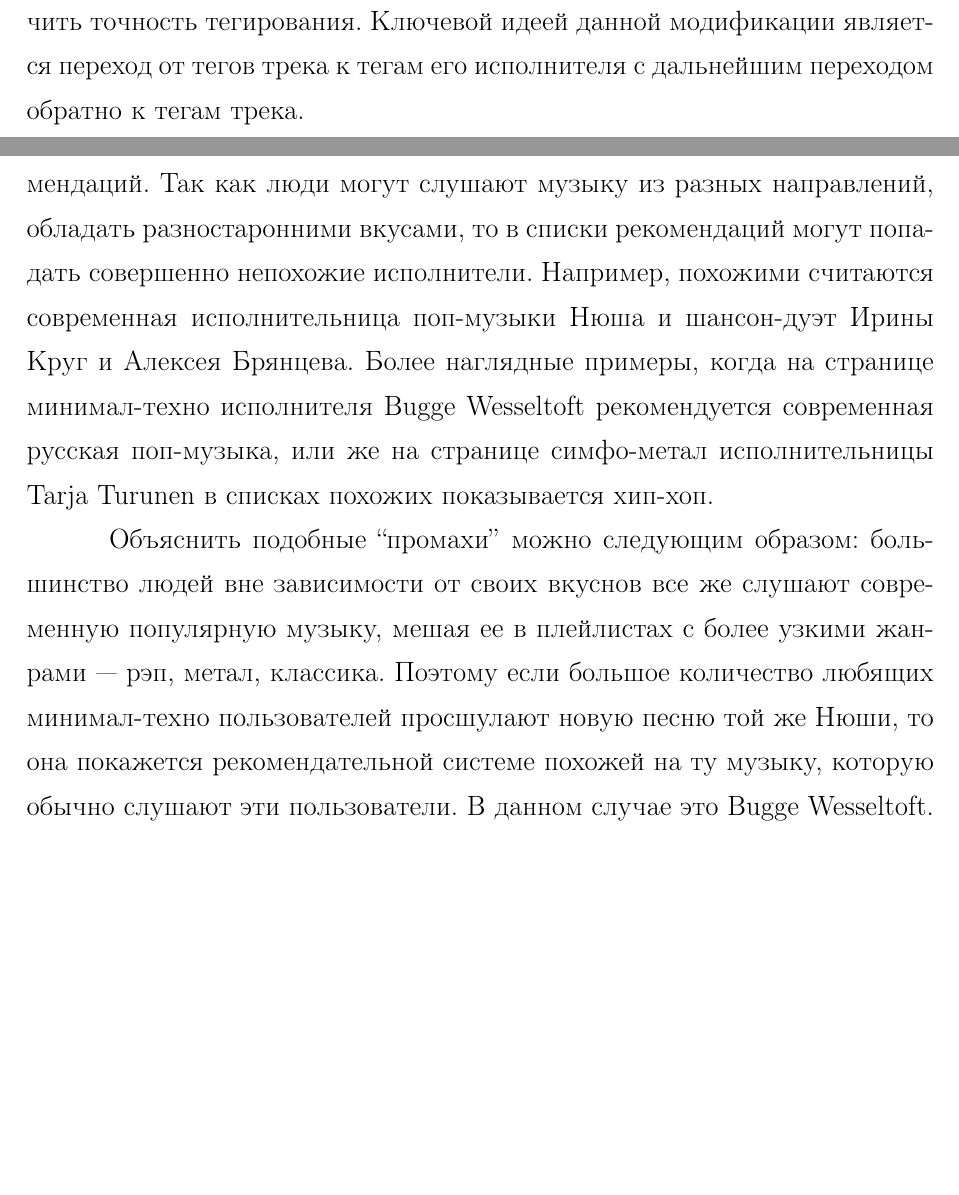
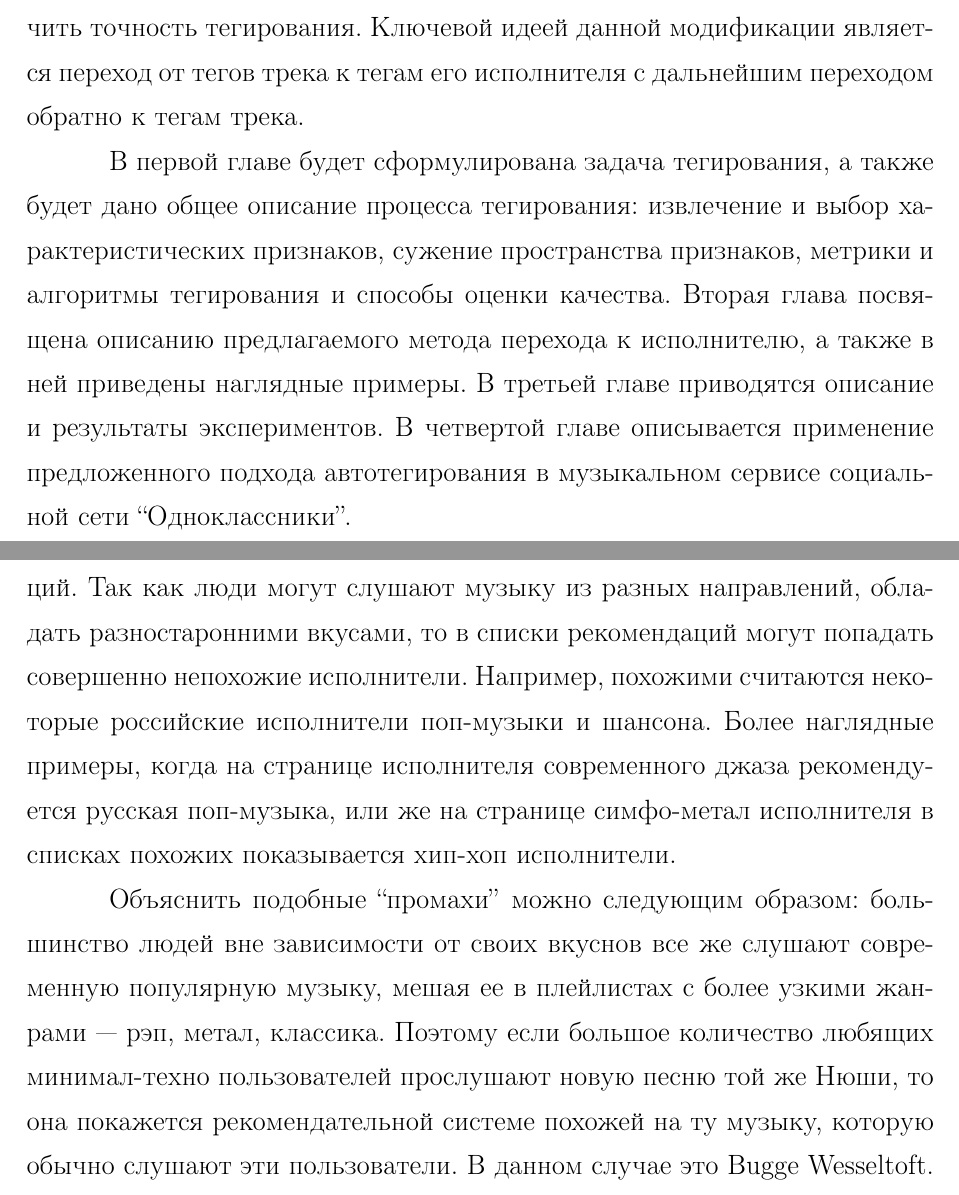
Before and after one commit to smolcoder/thesis-text, a LaTeX thesis (thesis.tex, which reads parts/approbation.tex, parts/intro.tex): two parts of pages 5 and 35 of 39 before the commit and two parts of pages 5 and 35 of 40 after it, joined at a grey line, cut so that both start at the same text, the shorter picture padded with empty space. Compiled offline with pdfLaTeX.

Commit message:
structure

```diff
--- a/parts/approbation.tex
+++ b/parts/approbation.tex
@@ -19,13 +19,13 @@
 На портале регулярно происходит обновление списка пар похожих исполнителей, в процессе которого пересчитываются коэффициенты ``похожести''.
 Как уже отмечалось, на эти коэффициенты влияет пользовательская активность. Таким образом поддерживается актуальность рекомендаций.
 Так как люди могут слушают музыку из разных направлений, обладать разностаронними вкусами, то в списки рекомендаций могут попадать совершенно
-непохожие исполнители. Например, похожими считаются современная исполнительница поп-музыки Нюша и шансон-дуэт Ирины Круг и Алексея Брянцева.
-Более наглядные примеры, когда на странице минимал-техно исполнителя Bugge Wesseltoft рекомендуется современная русская поп-музыка, или же
-на странице симфо-метал исполнительницы Tarja Turunen в списках похожих показывается хип-хоп.
+непохожие исполнители. Например, похожими считаются некоторые российские исполнители поп-музыки и шансона.
+Более наглядные примеры, когда на странице исполнителя современного джаза рекомендуется русская поп-музыка, или же
+на странице симфо-метал исполнителя в списках похожих показывается хип-хоп исполнители.
 
 Объяснить подобные ``промахи'' можно следующим образом: большинство людей вне зависимости от своих вкуснов все же слушают современную популярную
 музыку, мешая ее в плейлистах с более узкими жанрами \ld рэп, метал, классика. Поэтому если большое количество любящих минимал-техно пользователей
-просшулают новую песню той же Нюши, то она покажется рекомендательной системе похожей на ту музыку, которую обычно слушают эти пользователи. В данном
+прослушают новую песню той же Нюши, то она покажется рекомендательной системе похожей на ту музыку, которую обычно слушают эти пользователи. В данном
 случае это Bugge Wesseltoft.
 
 Чтобы указать на еще одну причину подобного смешения рекомендаций, рассмотрим в качестве примера рэпкор-группу Crazy Town, которая появляется в
--- a/parts/intro.tex
+++ b/parts/intro.tex
@@ -16,3 +16,9 @@
 Целью данной работы является исследование применения алгоритмов ближайших соседей к русской музыке, а также исследование предложенного метода модификации этих алгоритмов, который
 позволит увеличить точность тегирования.
 Ключевой идеей данной модификации является переход от тегов трека к тегам его исполнителя с дальнейшим переходом обратно к тегам трека.
+
+В первой главе будет сформулирована задача тегирования, а также будет дано общее описание процесса тегирования: извлечение и выбор характеристических признаков,
+сужение пространства признаков, метрики и алгоритмы тегирования и способы оценки качества.
+Вторая глава посвящена описанию предлагаемого метода перехода к исполнителю, а также в ней приведены наглядные примеры.
+В третьей главе приводятся описание и результаты экспериментов. В четвертой главе описывается применение предложенного подхода автотегирования в музыкальном сервисе
+социальной сети ``Одноклассники''.
```
Also changed, not shown: parts/chapter1.tex (+1 -1 lines), parts/chapter2.tex (+2 -2 lines), parts/chapter3.tex (+2 -2 lines), thesis.tex (+1 -0 lines), parts/approbation.tex (2 more changed lines), parts/intro.tex (4 more changed lines).
